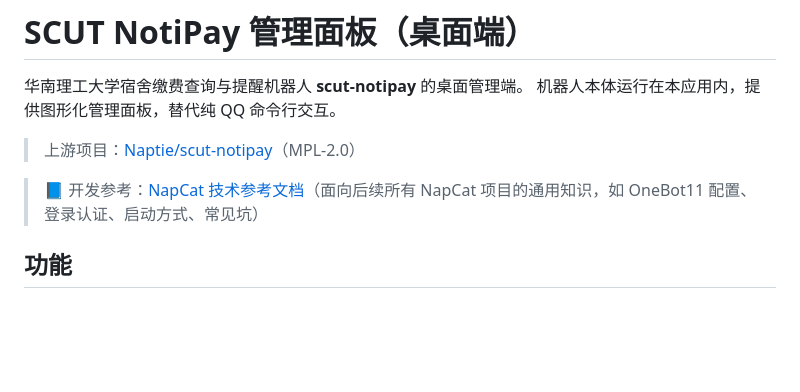
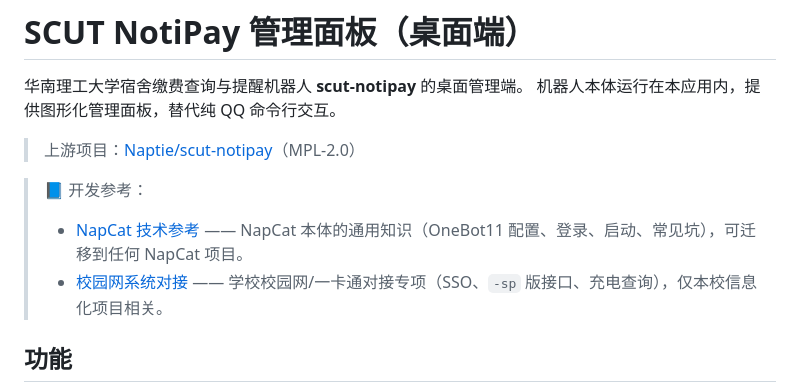
Before and after one commit to Qi-Lai/scut-notipay-app, a Markdown page: README.md, the part around the change. Drawn GitHub-style; blank space fills up the shorter version.

```diff
--- a/README.md
+++ b/README.md
@@ -5,7 +5,9 @@
 
 > 上游项目：[Naptie/scut-notipay](https://github.com/Naptie/scut-notipay)（MPL-2.0）
 
-> 📘 开发参考：[NapCat 技术参考文档](docs/napcat-guide.md)（面向后续所有 NapCat 项目的通用知识，如 OneBot11 配置、登录认证、启动方式、常见坑）
+> 📘 开发参考：
+> - [NapCat 技术参考](docs/napcat-guide.md) —— NapCat 本体的通用知识（OneBot11 配置、登录、启动、常见坑），可迁移到任何 NapCat 项目。
+> - [校园网系统对接](docs/campus-system.md) —— 学校校园网/一卡通对接专项（SSO、`-sp` 版接口、充电查询），仅本校信息化项目相关。
 
 ## 功能
 
```
Also changed, not shown: docs/campus-system.md (added, +98 -0 lines), docs/napcat-guide.md (+23 -41 lines).
